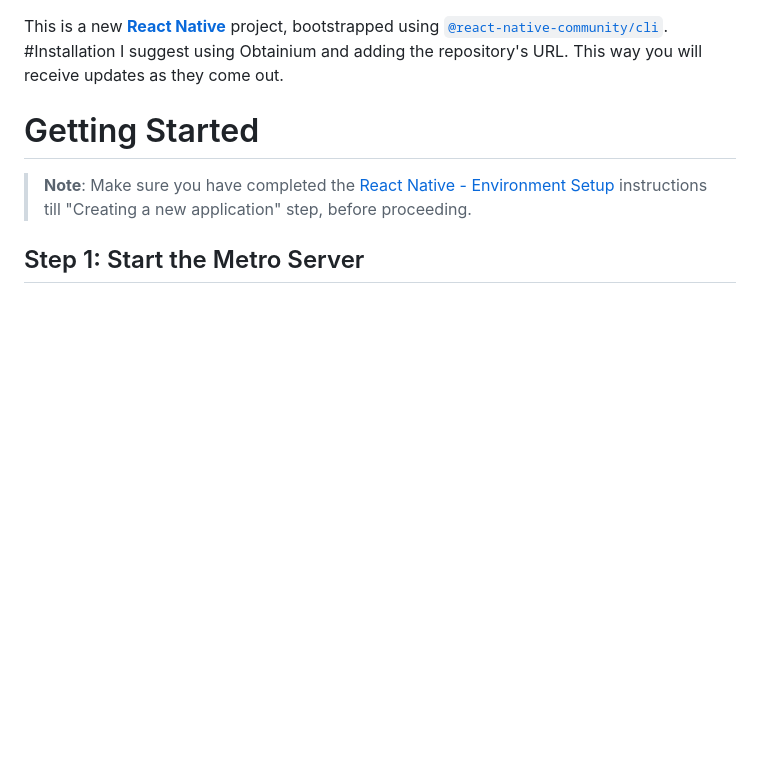
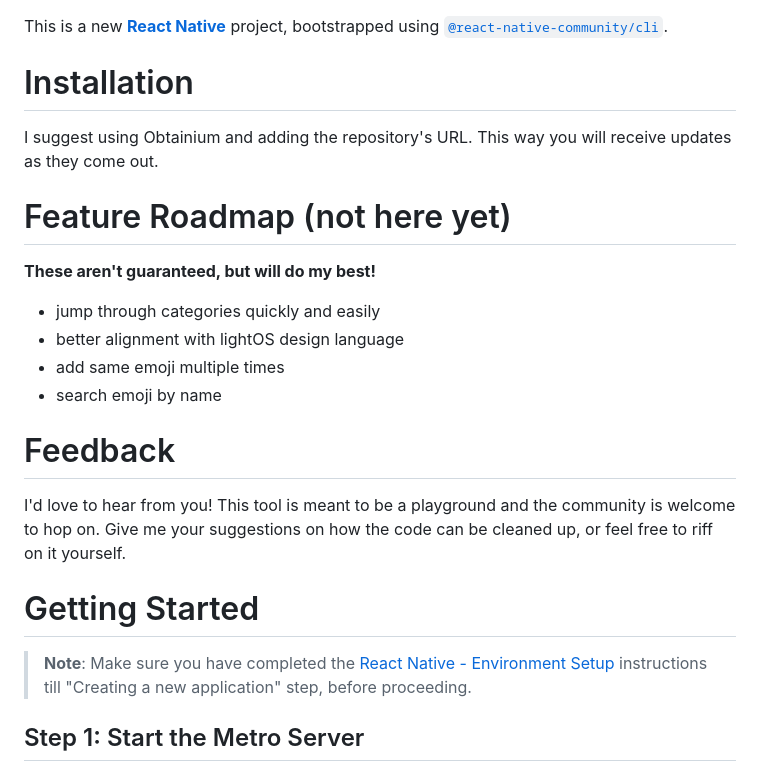
Before and after one commit to im360noscope/emoji-tool, a Markdown page: README.md, the part around the change. Drawn GitHub-style; blank space fills up the shorter version.

Commit message:
Update README.md
added feature-roadmap and feedback

```diff
--- a/README.md
+++ b/README.md
@@ -1,6 +1,17 @@
 This is a new [**React Native**](https://reactnative.dev) project, bootstrapped using [`@react-native-community/cli`](https://github.com/react-native-community/cli).
-#Installation
+
+# Installation
 I suggest using Obtainium and adding the repository's URL. This way you will receive updates as they come out.
+
+# Feature Roadmap (not here yet)
+**These aren't guaranteed, but will do my best!**
+- jump through categories quickly and easily
+- better alignment with lightOS design language
+- add same emoji multiple times
+- search emoji by name
+
+# Feedback
+I'd love to hear from you! This tool is meant to be a playground and the community is welcome to hop on. Give me your suggestions on how the code can be cleaned up, or feel free to riff on it yourself.
 
 # Getting Started
 
```
